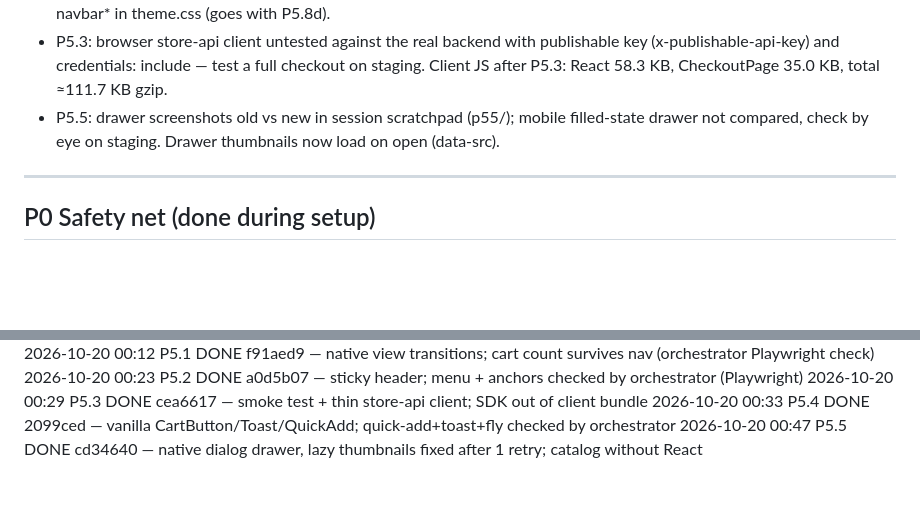
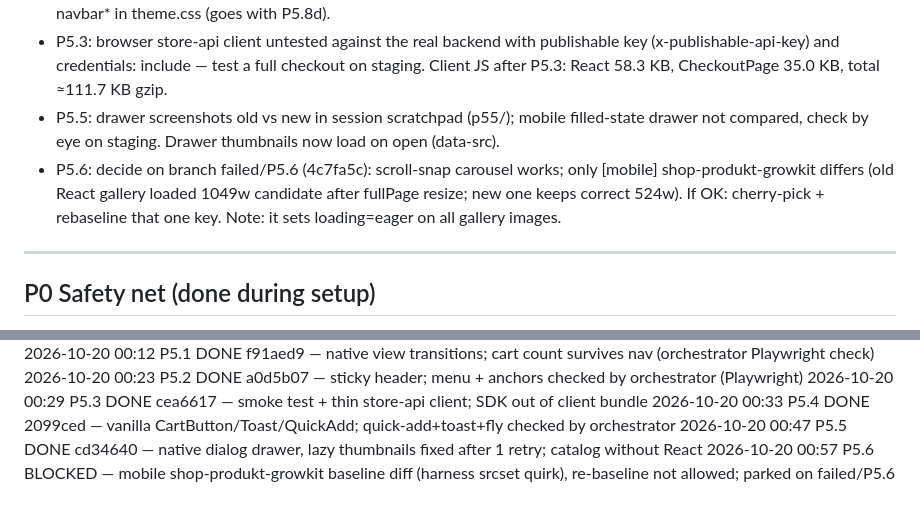
Before and after one commit to meister-eder/shroom-mates, a Markdown page: docs/plans/overhaul.md, 2 parts joined by grey strips. Rendered like a GitHub page; blank space fills up the shorter version.

Commit message:
chore(plan): P5.6 blocked
Co-Authored-By: Claude Opus 5.5 <noreply@anthropic.com>

```diff
--- a/docs/plans/overhaul.md
+++ b/docs/plans/overhaul.md
@@ -41,6 +41,7 @@ from any of it.
 - P5.2: scroll-padding-top 5rem (85px) < mobile header height (~103px): anchor sections' top padding slightly under the header (headings visible). Header line-heights set to whole px (.ticker 21/17px, .header-info 21px). Unused --spacing-navbar* in theme.css (goes with P5.8d).
 - P5.3: browser store-api client untested against the real backend with publishable key (x-publishable-api-key) and credentials: include — test a full checkout on staging. Client JS after P5.3: React 58.3 KB, CheckoutPage 35.0 KB, total ≈111.7 KB gzip.
 - P5.5: drawer screenshots old vs new in session scratchpad (p55/); mobile filled-state drawer not compared, check by eye on staging. Drawer thumbnails now load on open (data-src).
+- P5.6: decide on branch failed/P5.6 (4c7fa5c): scroll-snap carousel works; only [mobile] shop-produkt-growkit differs (old React gallery loaded 1049w candidate after fullPage resize; new one keeps correct 524w). If OK: cherry-pick + rebaseline that one key. Note: it sets loading=eager on all gallery images.
 
 ---
 
@@ -287,3 +288,4 @@ _(orchestrator appends one line per task: `2026-10-19 23:10 P1.1 DONE abc1234
 2026-10-20 00:29 P5.3 DONE cea6617 — smoke test + thin store-api client; SDK out of client bundle
 2026-10-20 00:33 P5.4 DONE 2099ced — vanilla CartButton/Toast/QuickAdd; quick-add+toast+fly checked by orchestrator
 2026-10-20 00:47 P5.5 DONE cd34640 — native dialog drawer, lazy thumbnails fixed after 1 retry; catalog without React
+2026-10-20 00:57 P5.6 BLOCKED — mobile shop-produkt-growkit baseline diff (harness srcset quirk), re-baseline not allowed; parked on failed/P5.6
```
Also changed, not shown: other parts of docs/plans/overhaul.md (+1 -1 lines).
